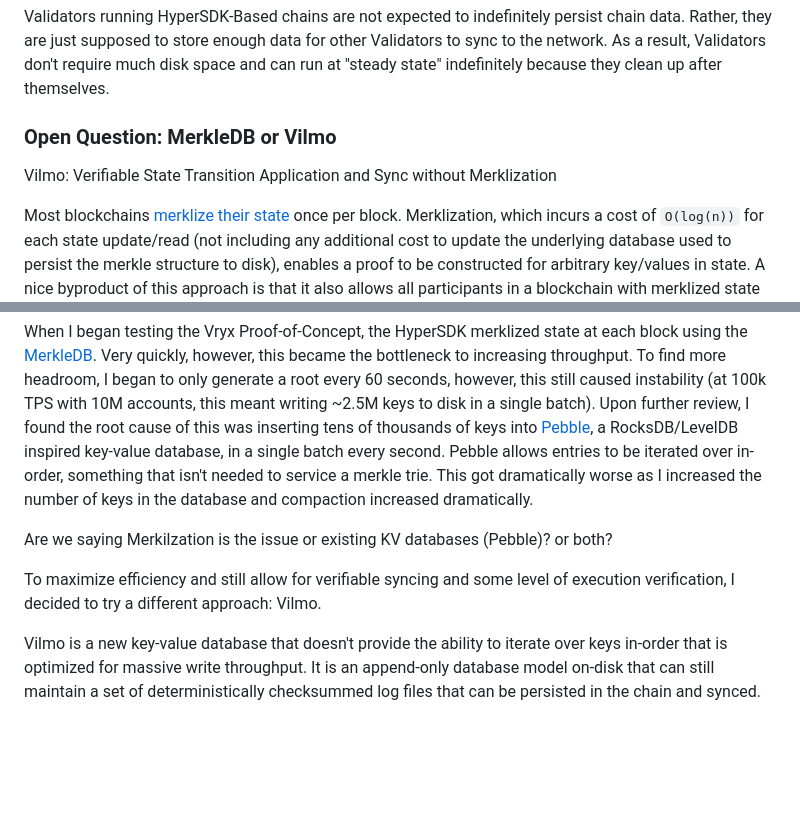
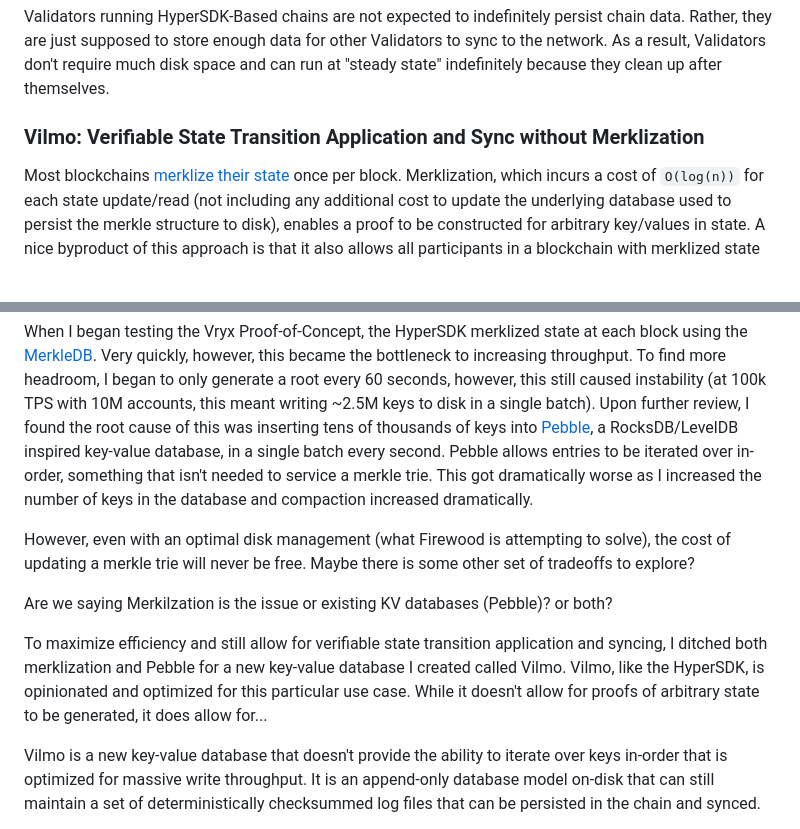
Before and after one commit to patrick-ogrady/website, a Markdown page: hackmd/vryx-poc.md, 2 parts joined by grey strips. GitHub-like rendering; blank space fills up the shorter version.

Commit message:
working on transition to vilmo

```diff
--- a/hackmd/vryx-poc.md
+++ b/hackmd/vryx-poc.md
@@ -89,9 +89,7 @@ Validators running HyperSDK-Based chains are not expected to indefinitely persis
 to store enough data for other Validators to sync to the network. As a result, Validators don't require much disk space and can run
 at "steady state" indefinitely because they clean up after themselves.
 
-### Open Question: MerkleDB or Vilmo
-
-Vilmo: Verifiable State Transition Application and Sync without Merklization
+### Vilmo: Verifiable State Transition Application and Sync without Merklization
 
 Most blockchains [merklize their state](https://ethereum.org/en/developers/docs/data-structures-and-encoding/patricia-merkle-trie/) once per block. Merklization, which incurs a cost of `O(log(n))` for each state update/read (not including any additional cost to update the underlying database used to persist the merkle structure to disk), enables a proof to be constructed for arbitrary key/values in state. A nice byproduct of this approach is that it also allows all participants in a blockchain with merklized state to quickly verify that they executed all state transitions the same as everyone else (for the same set of key/values, everyone will generate the same merkle root). Merklization also allows for efficient, verifiable sync between nodes where a node can request a portion of the merkle trie at a given root with a proof that the provided state is correct. They can repeat this process until they have fetched all state (this can even be done [on-the-fly as roots are updated](https://github.com/ava-labs/avalanchego/blob/7975cb723fa17d909017db6578252642ba796a62/x/merkledb/README.md?plain=1#L194) with some clever tricks).
 
@@ -99,9 +97,11 @@ The primary downsides of merklizing state are this `O(log(n))` complexity for ea
 
 When I began testing the Vryx Proof-of-Concept, the HyperSDK merklized state at each block using the [MerkleDB](https://github.com/ava-labs/avalanchego/blob/7975cb723fa17d909017db6578252642ba796a62/x/merkledb). Very quickly, however, this became the bottleneck to increasing throughput. To find more headroom, I began to only generate a root every 60 seconds, however, this still caused instability (at 100k TPS with 10M accounts, this meant writing ~2.5M keys to disk in a single batch). Upon further review, I found the root cause of this was inserting tens of thousands of keys into [Pebble](https://github.com/cockroachdb/pebble), a RocksDB/LevelDB inspired key-value database, in a single batch every second. Pebble allows entries to be iterated over in-order, something that isn't needed to service a merkle trie. This got dramatically worse as I increased the number of keys in the database and compaction increased dramatically.
 
+However, even with an optimal disk management (what Firewood is attempting to solve), the cost of updating a merkle trie will never be free. Maybe there is some other set of tradeoffs to explore?
+
 Are we saying Merkilzation is the issue or existing KV databases (Pebble)? or both?
 
-To maximize efficiency and still allow for verifiable syncing and some level of execution verification, I decided to try a different approach: Vilmo.
+To maximize efficiency and still allow for verifiable state transition application and syncing, I ditched both merklization and Pebble for a new key-value database I created called Vilmo. Vilmo, like the HyperSDK, is opinionated and optimized for this particular use case. While it doesn't allow for proofs of arbitrary state to be generated, it does allow for...
 
 Vilmo is a new key-value database that doesn't provide the ability to iterate over keys in-order that is optimized for massive write throughput. It is an append-only database model on-disk that can still maintain a set of deterministically checksummed log files that can be persisted in the chain and synced.
 
```
